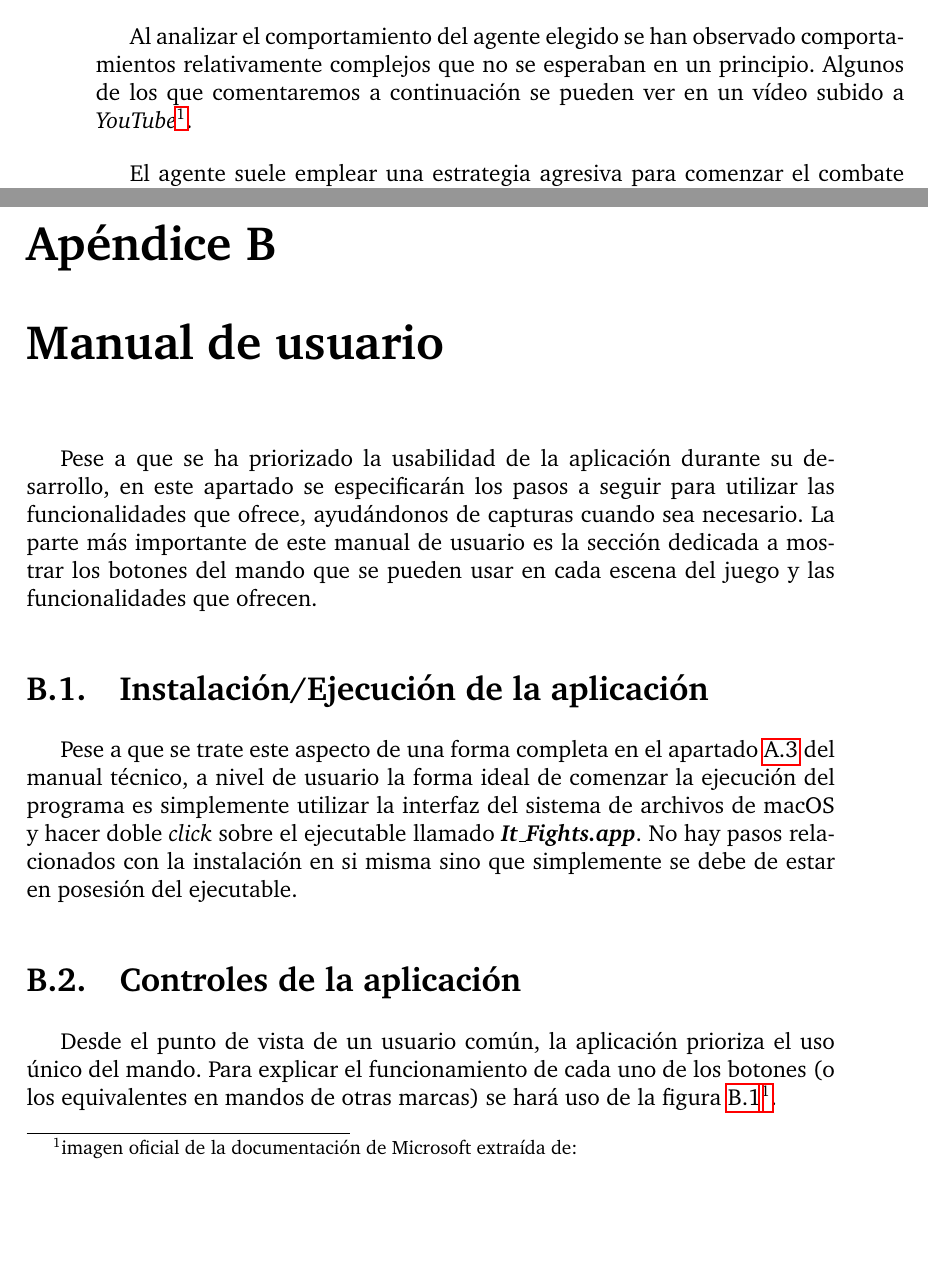
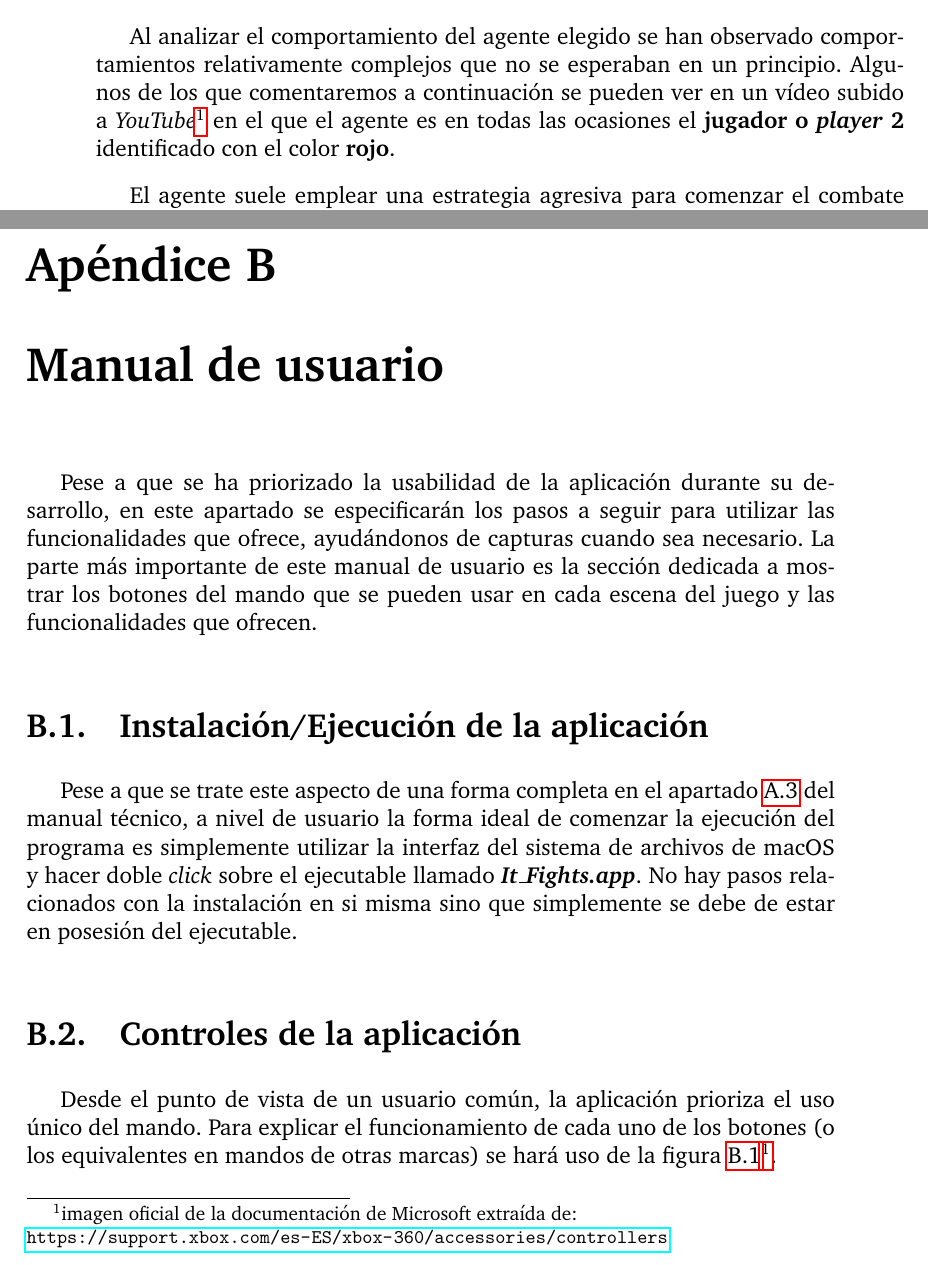
Before and after one commit to Jazzzy/It_Fights, a LaTeX book (Project_Documentation_ES/traballo.tex, which reads Project_Documentation_ES/secciones/apendiceb.tex, Project_Documentation_ES/secciones/capitulos/validacionYPruebas.tex): two parts of pages 160 and 171 of 182, joined at a grey line, cut so that both start at the same text, the shorter picture padded with empty space. Compiled offline with pdfLaTeX.

Commit message:
Fixel broken link

```diff
--- a/Project_Documentation_ES/secciones/apendiceb.tex
+++ b/Project_Documentation_ES/secciones/apendiceb.tex
@@ -9,7 +9,7 @@ Pese a que se trate este aspecto de una forma completa en el apartado \ref{sec:e
 
 \section{Controles de la aplicación}
 \label{sec:controles}
-Desde el punto de vista de un usuario común, la aplicación prioriza el uso único del mando. Para explicar el funcionamiento de cada uno de los botones (o los equivalentes en mandos de otras marcas) se hará uso de la figura \ref{controles:mando}\footnote{imagen oficial de la documentación de Microsoft extraída de: \\ \url{https://support.xbox.com/es\-ES/xbox\-360/accessories/controllers}}.
+Desde el punto de vista de un usuario común, la aplicación prioriza el uso único del mando. Para explicar el funcionamiento de cada uno de los botones (o los equivalentes en mandos de otras marcas) se hará uso de la figura \ref{controles:mando}\footnote{imagen oficial de la documentación de Microsoft extraída de: \\ \url{https://support.xbox.com/es-ES/xbox-360/accessories/controllers}}.
 
 \begin{figure}
 	\centerline{\includegraphics[width=12cm]{otros/graphicalInterface/mando.png}}
--- a/Project_Documentation_ES/secciones/capitulos/validacionYPruebas.tex
+++ b/Project_Documentation_ES/secciones/capitulos/validacionYPruebas.tex
@@ -958,7 +958,7 @@ Esto favorece que la versión final presentada contenga un agente que sabe tanto
 
 \section{Observaciones}
 
-Al analizar el comportamiento del agente elegido se han observado comportamientos relativamente complejos que no se esperaban en un principio. Algunos de los que comentaremos a continuación se pueden ver en un vídeo subido a \textit{YouTube}\footnote{disponible en: \url{https://youtu.be/NdtrxdUIRWw}}.
+Al analizar el comportamiento del agente elegido se han observado comportamientos relativamente complejos que no se esperaban en un principio. Algunos de los que comentaremos a continuación se pueden ver en un vídeo subido a \textit{YouTube}\footnote{disponible en: \url{https://youtu.be/NdtrxdUIRWw}} en el que el agente es en todas las ocasiones el \textbf{jugador o \textit{player} 2} identificado con el color \textbf{rojo}.
 
 \bigskip
 
```
Also changed, not shown: 2 other files.
